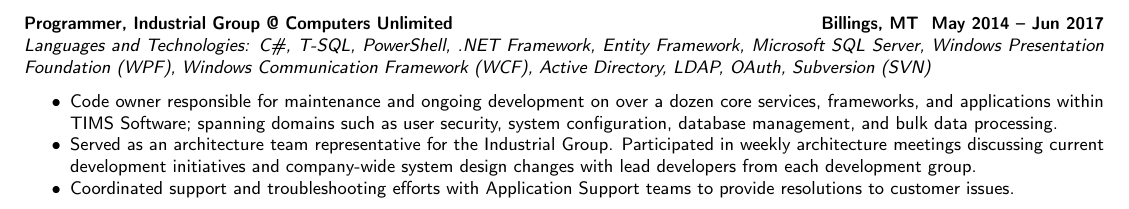
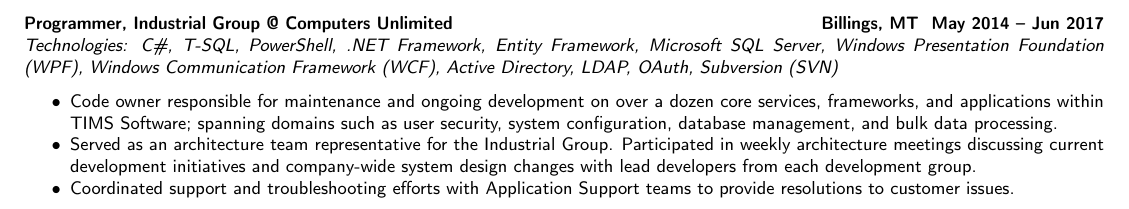
Before and after one commit to mayesidev/Resume_IsaacMayes, a LaTeX CV (Resume_IsaacMayes.tex): part of page 2 of 2, cut so that both start at the same text. The pictures show the PDF file Resume_IsaacMayes.pdf that the author committed with the source.

Commit message:
Shorten repeated section label

```diff
--- a/Resume_IsaacMayes.tex
+++ b/Resume_IsaacMayes.tex
@@ -133,7 +133,7 @@
 \textbf{\headerrow
 	{Full-Stack Developer/Database Specialist, Data Science Group @ \href{https://www.signaturescience.com/}{Signature Science}}
 	{Austin, TX \DatestampYM{2017}{06} --\DatestampYM{2022}{12}}}
-\emph{Languages and Technologies: PL/SQL, T-SQL, C\#, VB.NET, JavaScript, Oracle Database, Oracle Application Express (APEX), Oracle REST Data Services (ORDS), .NET Framework, ASP.NET, Entity Framework, Microsoft SQL Server, Git, Jira, GitLab}
+\emph{Technologies: PL/SQL, T-SQL, C\#, VB.NET, JavaScript, Oracle Database, Oracle Application Express (APEX), Oracle REST Data Services (ORDS), .NET Framework, ASP.NET, Entity Framework, Microsoft SQL Server, Git, Jira, GitLab}
 \begin{itemize*}
 	\item Designed and developed relational database applications in varied technology stacks for collection and automated processing of scientific data across several projects for different federal government clients, including groups within the U.S. Department of Defense (DoD) and U.S. Department of Homeland Security (DHS).
 	\item Consulted company directors, internal project managers, staff scientists, and external clients on technical capabilities regarding data storage processes, database automation, and web-based software solutions.
@@ -145,7 +145,7 @@
 \textbf{\headerrow
 	{Programmer, \href{https://www.cu.net/industrial}{Industrial Group} @ \href{https://www.cu.net/}{Computers Unlimited}}
 	{Billings, MT \DatestampYM{2014}{05} --\DatestampYM{2017}{06}}}
-\emph{Languages and Technologies: C\#, T-SQL, PowerShell, .NET Framework, Entity Framework, Microsoft SQL Server, Windows Presentation Foundation (WPF), Windows Communication Framework (WCF), Active Directory, LDAP, OAuth, Subversion (SVN)}
+\emph{Technologies: C\#, T-SQL, PowerShell, .NET Framework, Entity Framework, Microsoft SQL Server, Windows Presentation Foundation (WPF), Windows Communication Framework (WCF), Active Directory, LDAP, OAuth, Subversion (SVN)}
 \begin{itemize*}
 		\item Code owner responsible for maintenance and ongoing development on over a dozen core services, frameworks, and applications within TIMS Software; spanning domains such as user security, system configuration, database management, and bulk data processing.
 		\item Served as an architecture team representative for the Industrial Group. Participated in weekly architecture meetings discussing current development initiatives and company-wide system design changes with lead developers from each development group.
```
Also changed, not shown: Resume_IsaacMayes.pdf, Resume_IsaacMayes.tex (4 more changed lines).
